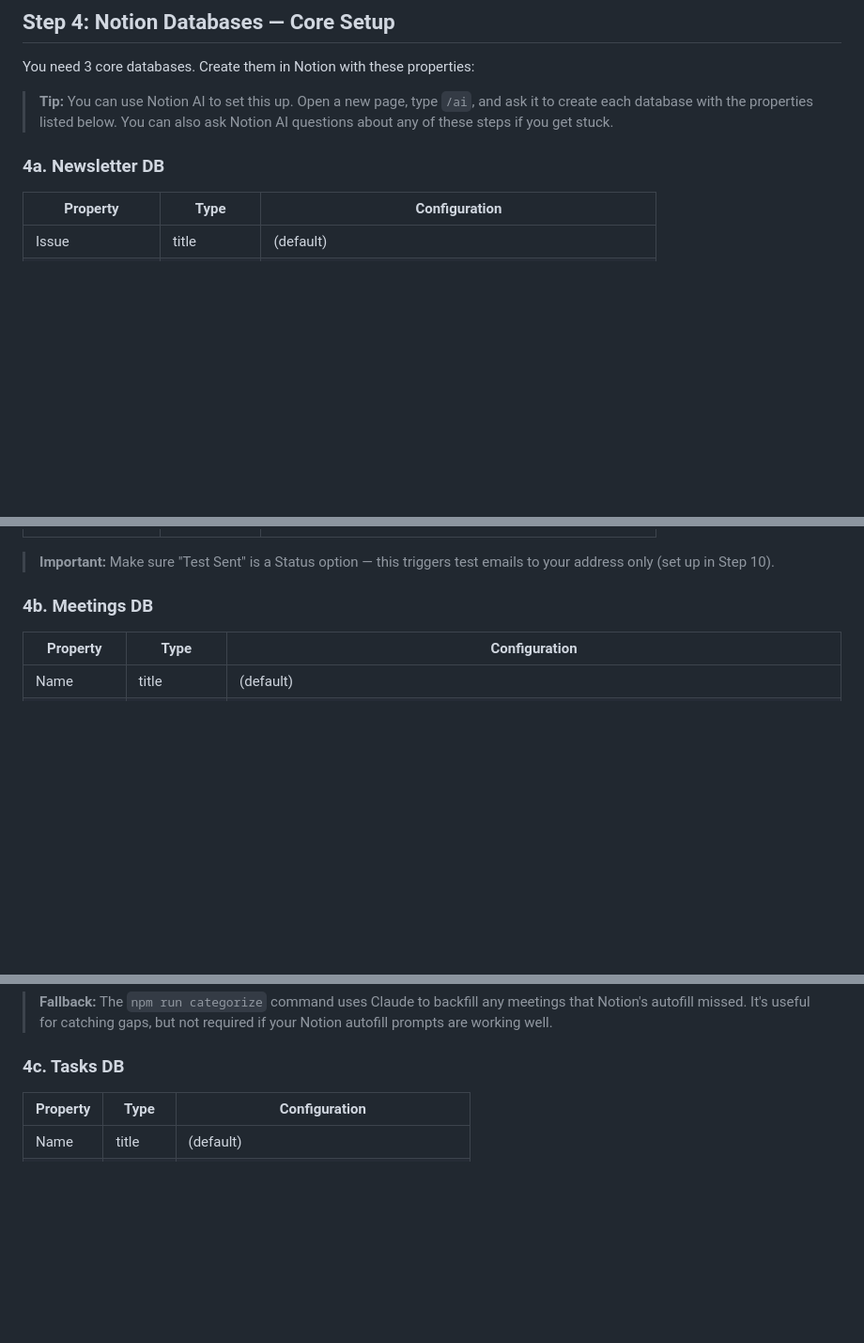
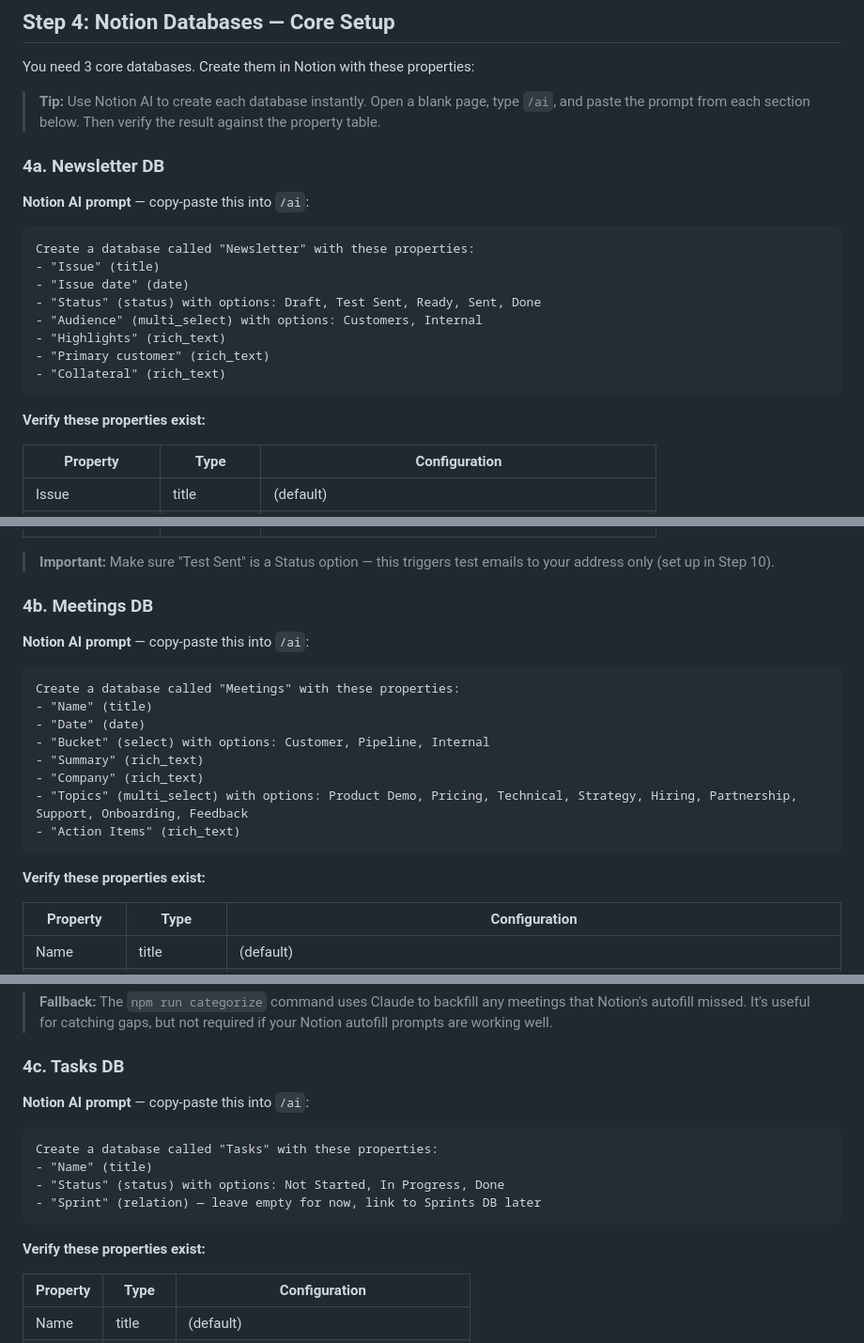
Before and after one commit to Helios-Software-Group/Lilee-Newsletter-Agent, a Markdown page: GUIDE.md, 3 parts joined by grey strips. Shown at 94% size. Drawn GitHub-style; blank space fills up the shorter version.

Commit message:
Add Notion AI prompts to GUIDE.md Step 4 for database setup
Each of the 3 core databases (Newsletter, Meetings, Tasks) now has a
copy-paste-ready prompt that users can paste directly into Notion AI's
/ai command to create the database with the correct schema. The existing
property tables are kept below each prompt as verification checklists.

Co-Authored-By: Claude Opus 4.6 <noreply@anthropic.com>

````diff
--- a/GUIDE.md
+++ b/GUIDE.md
@@ -100,9 +100,23 @@ NOTION_MEETING_NOTES_DB_ID=<meeting-notes-db-id>
 
 You need 3 core databases. Create them in Notion with these properties:
 
-> **Tip:** You can use Notion AI to set this up. Open a new page, type `/ai`, and ask it to create each database with the properties listed below. You can also ask Notion AI questions about any of these steps if you get stuck.
+> **Tip:** Use Notion AI to create each database instantly. Open a blank page, type `/ai`, and paste the prompt from each section below. Then verify the result against the property table.
 
 ### 4a. Newsletter DB
+
+**Notion AI prompt** — copy-paste this into `/ai`:
+```
+Create a database called "Newsletter" with these properties:
+- "Issue" (title)
+- "Issue date" (date)
+- "Status" (status) with options: Draft, Test Sent, Ready, Sent, Done
+- "Audience" (multi_select) with options: Customers, Internal
+- "Highlights" (rich_text)
+- "Primary customer" (rich_text)
+- "Collateral" (rich_text)
+```
+
+**Verify these properties exist:**
 
 | Property | Type | Configuration |
 |----------|------|---------------|
@@ -117,6 +131,20 @@ You need 3 core databases. Create them in Notion with these properties:
 > **Important:** Make sure "Test Sent" is a Status option — this triggers test emails to your address only (set up in Step 10).
 
 ### 4b. Meetings DB
+
+**Notion AI prompt** — copy-paste this into `/ai`:
+```
+Create a database called "Meetings" with these properties:
+- "Name" (title)
+- "Date" (date)
+- "Bucket" (select) with options: Customer, Pipeline, Internal
+- "Summary" (rich_text)
+- "Company" (rich_text)
+- "Topics" (multi_select) with options: Product Demo, Pricing, Technical, Strategy, Hiring, Partnership, Support, Onboarding, Feedback
+- "Action Items" (rich_text)
+```
+
+**Verify these properties exist:**
 
 | Property | Type | Configuration |
 |----------|------|---------------|
@@ -138,6 +166,16 @@ You need 3 core databases. Create them in Notion with these properties:
 > **Fallback:** The `npm run categorize` command uses Claude to backfill any meetings that Notion's autofill missed. It's useful for catching gaps, but not required if your Notion autofill prompts are working well.
 
 ### 4c. Tasks DB
+
+**Notion AI prompt** — copy-paste this into `/ai`:
+```
+Create a database called "Tasks" with these properties:
+- "Name" (title)
+- "Status" (status) with options: Not Started, In Progress, Done
+- "Sprint" (relation) — leave empty for now, link to Sprints DB later
+```
+
+**Verify these properties exist:**
 
 | Property | Type | Configuration |
 |----------|------|---------------|
````
